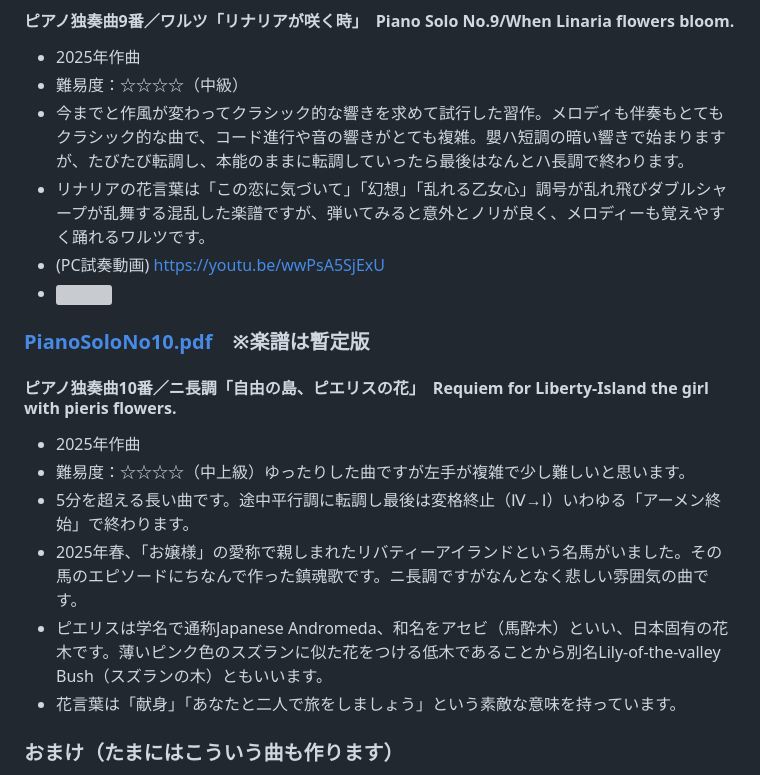
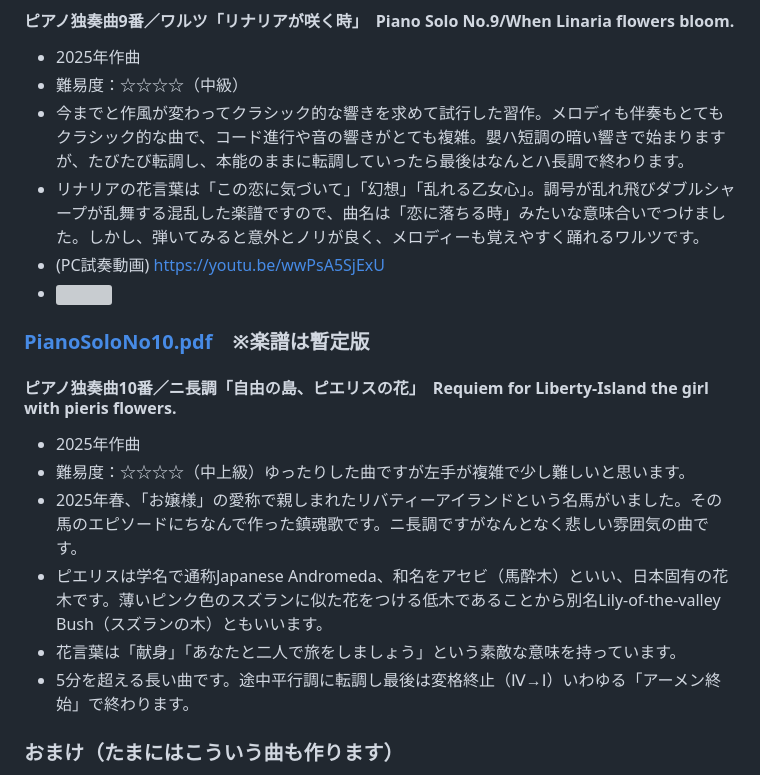
Before and after one commit to misuz/sheetmusic, a Markdown page: README.md, the part around the change. Rendered like a GitHub page; grey boxes are pictures that could not be loaded.

Commit message:
README.md の更新

```diff
--- a/README.md
+++ b/README.md
@@ -92,7 +92,7 @@
 - 2025年作曲
 - 難易度：☆☆☆☆（中級）
 - 今までと作風が変わってクラシック的な響きを求めて試行した習作。メロディも伴奏もとてもクラシック的な曲で、コード進行や音の響きがとても複雑。嬰ハ短調の暗い響きで始まりますが、たびたび転調し、本能のままに転調していったら最後はなんとハ長調で終わります。
-- リナリアの花言葉は「この恋に気づいて」「幻想」「乱れる乙女心」調号が乱れ飛びダブルシャープが乱舞する混乱した楽譜ですが、弾いてみると意外とノリが良く、メロディーも覚えやすく踊れるワルツです。
+- リナリアの花言葉は「この恋に気づいて」「幻想」「乱れる乙女心」。調号が乱れ飛びダブルシャープが乱舞する混乱した楽譜ですので、曲名は「恋に落ちる時」みたいな意味合いでつけました。しかし、弾いてみると意外とノリが良く、メロディーも覚えやすく踊れるワルツです。
 - (PC試奏動画) https://youtu.be/wwPsA5SjExU
 - <img src="linaria.png" width="500px">
 
@@ -100,10 +100,10 @@
 #### ピアノ独奏曲10番／ニ長調「自由の島、ピエリスの花」　Requiem for Liberty-Island the girl with pieris flowers.
 - 2025年作曲
 - 難易度：☆☆☆☆（中上級）ゆったりした曲ですが左手が複雑で少し難しいと思います。
-- 5分を超える長い曲です。途中平行調に転調し最後は変格終止（Ⅳ→Ⅰ）いわゆる「アーメン終始」で終わります。
 - 2025年春、「お嬢様」の愛称で親しまれたリバティーアイランドという名馬がいました。その馬のエピソードにちなんで作った鎮魂歌です。ニ長調ですがなんとなく悲しい雰囲気の曲です。
 - ピエリスは学名で通称Japanese Andromeda、和名をアセビ（馬酔木）といい、日本固有の花木です。薄いピンク色のスズランに似た花をつける低木であることから別名Lily-of-the-valley Bush（スズランの木）ともいいます。
 - 花言葉は「献身」「あなたと二人で旅をしましょう」という素敵な意味を持っています。
+- 5分を超える長い曲です。途中平行調に転調し最後は変格終止（Ⅳ→Ⅰ）いわゆる「アーメン終始」で終わります。
 
 
 ### おまけ（たまにはこういう曲も作ります）
```
